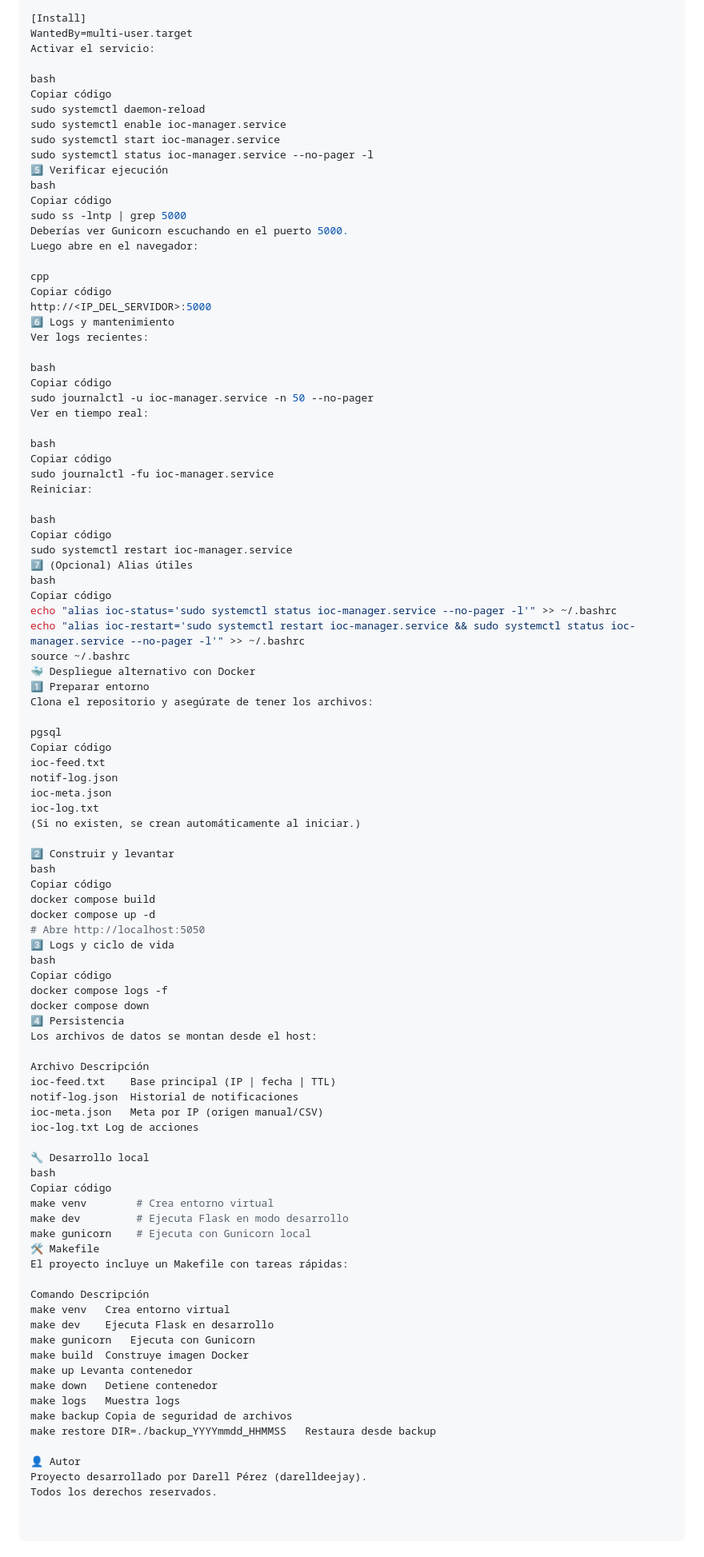
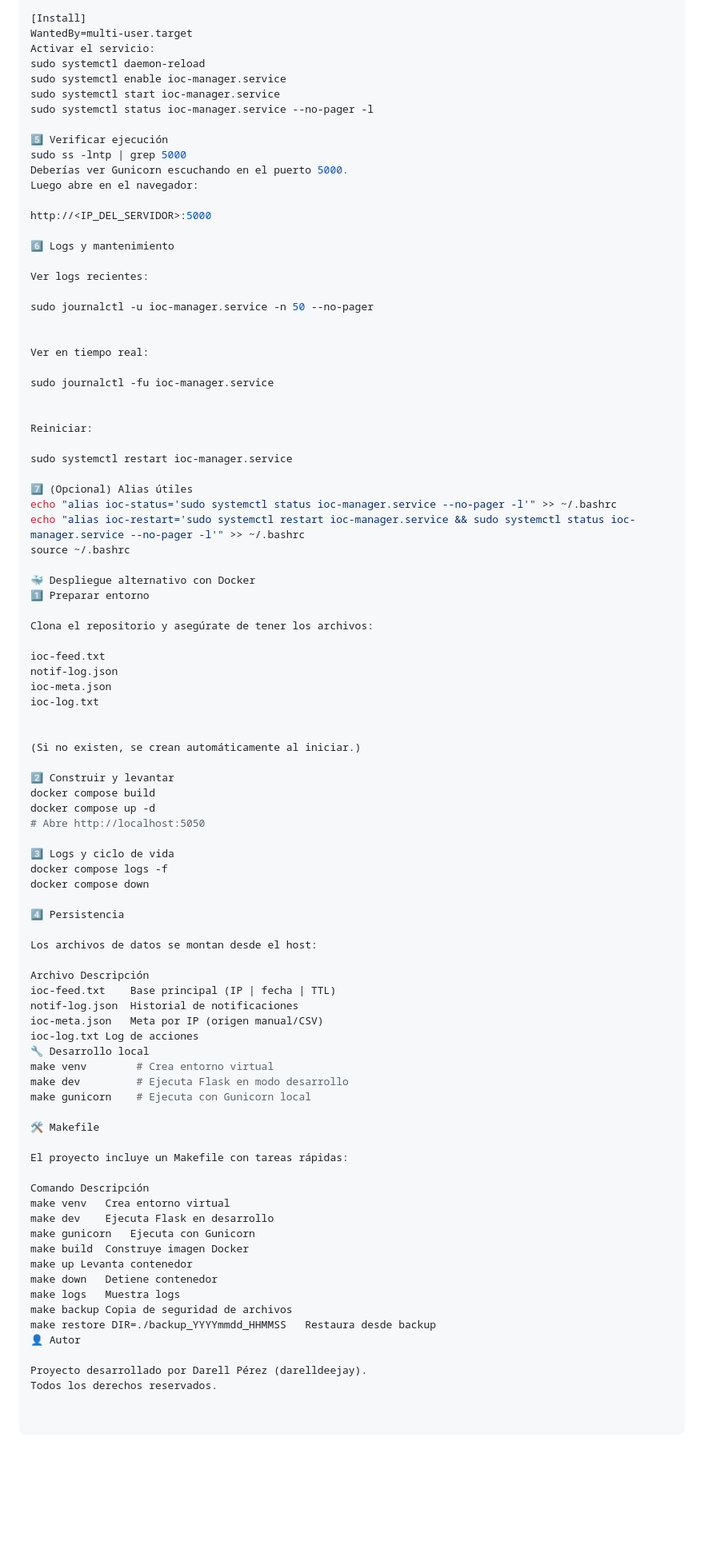
Before and after one commit to darelldeejay/ioc-manager, a Markdown page: README.md, the part around the change printed below. Shown: that part at 80% size. Rendered like a GitHub page; blank space fills up the shorter version.

```diff
--- a/README.md
+++ b/README.md
@@ -94,69 +87,63 @@ StandardError=journal
 [Install]
 WantedBy=multi-user.target
 Activar el servicio:
-
-bash
-Copiar código
 sudo systemctl daemon-reload
 sudo systemctl enable ioc-manager.service
 sudo systemctl start ioc-manager.service
 sudo systemctl status ioc-manager.service --no-pager -l
+
 5️⃣ Verificar ejecución
-bash
-Copiar código
 sudo ss -lntp | grep 5000
 Deberías ver Gunicorn escuchando en el puerto 5000.
 Luego abre en el navegador:
 
-cpp
-Copiar código
 http://<IP_DEL_SERVIDOR>:5000
+
 6️⃣ Logs y mantenimiento
+
 Ver logs recientes:
 
-bash
-Copiar código
 sudo journalctl -u ioc-manager.service -n 50 --no-pager
+
+
 Ver en tiempo real:
 
-bash
-Copiar código
 sudo journalctl -fu ioc-manager.service
+
+
 Reiniciar:
 
-bash
-Copiar código
 sudo systemctl restart ioc-manager.service
+
 7️⃣ (Opcional) Alias útiles
-bash
-Copiar código
 echo "alias ioc-status='sudo systemctl status ioc-manager.service --no-pager -l'" >> ~/.bashrc
 echo "alias ioc-restart='sudo systemctl restart ioc-manager.service && sudo systemctl status ioc-manager.service --no-pager -l'" >> ~/.bashrc
 source ~/.bashrc
+
 🐳 Despliegue alternativo con Docker
 1️⃣ Preparar entorno
+
 Clona el repositorio y asegúrate de tener los archivos:
 
-pgsql
-Copiar código
 ioc-feed.txt
 notif-log.json
 ioc-meta.json
 ioc-log.txt
+
+
 (Si no existen, se crean automáticamente al iniciar.)
 
 2️⃣ Construir y levantar
-bash
-Copiar código
 docker compose build
 docker compose up -d
 # Abre http://localhost:5050
+
 3️⃣ Logs y ciclo de vida
-bash
-Copiar código
 docker compose logs -f
 docker compose down
+
 4️⃣ Persistencia
+
 Los archivos de datos se montan desde el host:
 
 Archivo	Descripción
@@ -164,14 +151,13 @@ ioc-feed.txt	Base principal (IP | fecha | TTL)
 notif-log.json	Historial de notificaciones
 ioc-meta.json	Meta por IP (origen manual/CSV)
 ioc-log.txt	Log de acciones
-
 🔧 Desarrollo local
-bash
-Copiar código
 make venv        # Crea entorno virtual
 make dev         # Ejecuta Flask en modo desarrollo
 make gunicorn    # Ejecuta con Gunicorn local
+
 🛠️ Makefile
+
 El proyecto incluye un Makefile con tareas rápidas:
 
 Comando	Descripción
@@ -184,7 +170,7 @@ make down	Detiene contenedor
 make logs	Muestra logs
 make backup	Copia de seguridad de archivos
 make restore DIR=./backup_YYYYmmdd_HHMMSS	Restaura desde backup
+👤 Autor
 
-👤 Autor
 Proyecto desarrollado por Darell Pérez (darelldeejay).
 Todos los derechos reservados.
```
Also changed, not shown: other parts of README.md (+3 -10 lines).
